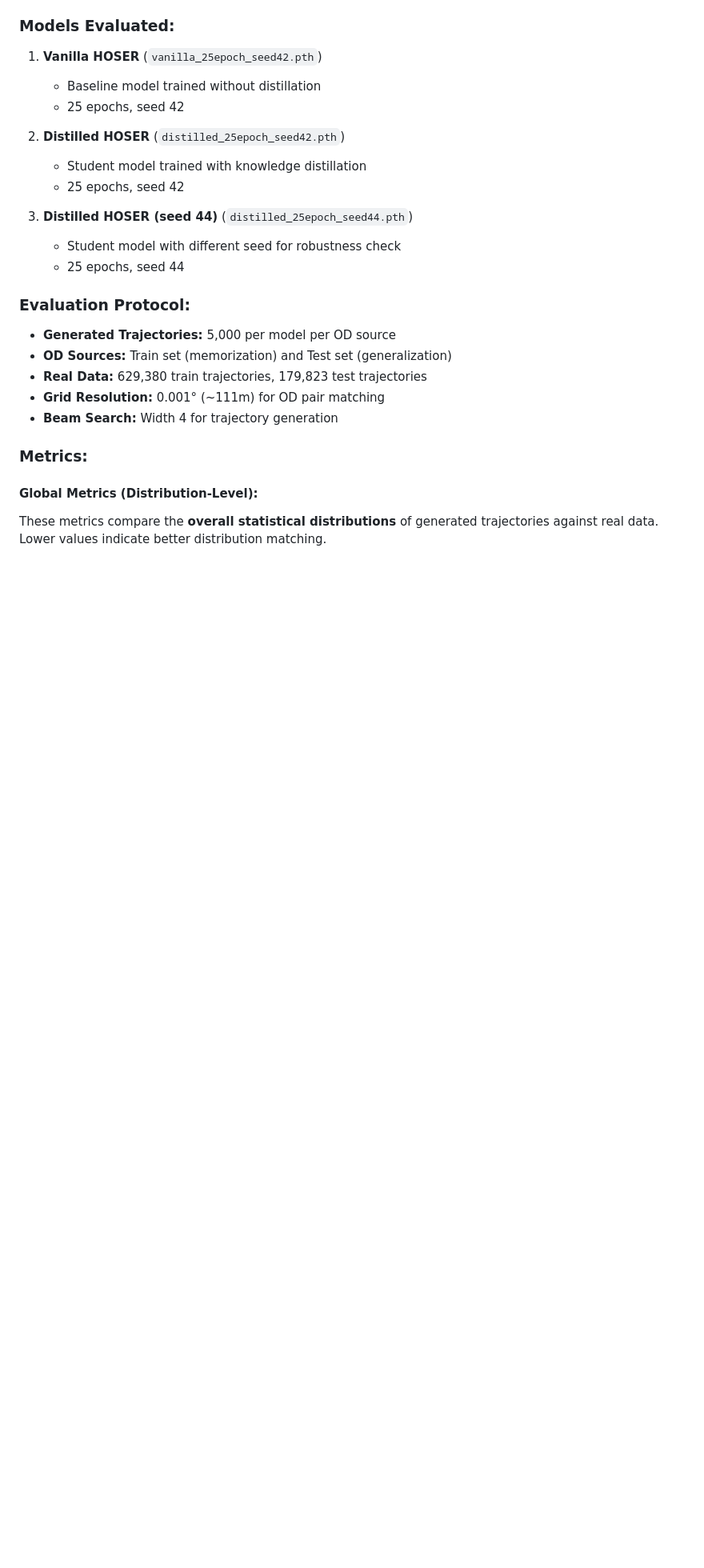
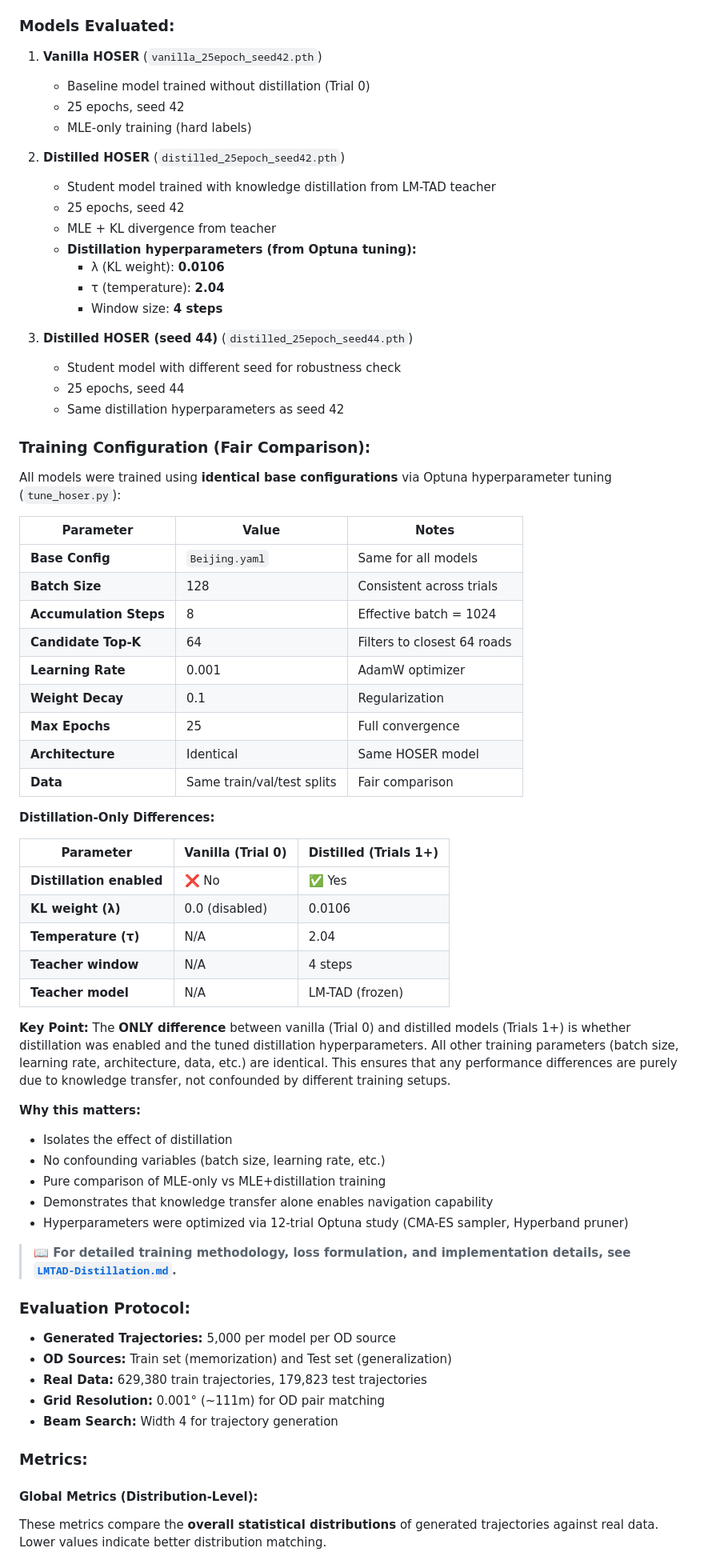
Before and after one commit to matercomus/HOSER, a Markdown page: hoser-distill-optuna-6/EVALUATION_ANALYSIS.md, the part around the change. Shown: that part at 80% size. Drawn GitHub-style; blank space fills up the shorter version.

Commit message:
📊 docs: add Optuna hyperparameters to evaluation analysis
Added actual distillation hyperparameters from tuning:
- λ (KL weight): 0.0106
- τ (temperature): 2.04
- Window size: 4 steps

Enhanced training configuration section:
- Clear table showing distillation-only differences
- Emphasized fair comparison (identical base config)
- Added reference to LMTAD-Distillation.md for methodology details
- Noted hyperparameters from 12-trial Optuna study

This makes the experimental setup completely transparent for thesis presentation.

```diff
--- a/hoser-distill-optuna-6/EVALUATION_ANALYSIS.md
+++ b/hoser-distill-optuna-6/EVALUATION_ANALYSIS.md
@@ -23,16 +23,60 @@ This analysis evaluates the performance of knowledge-distilled HOSER models agai
 
 ### Models Evaluated:
 1. **Vanilla HOSER** (`vanilla_25epoch_seed42.pth`)
-   - Baseline model trained without distillation
+   - Baseline model trained without distillation (Trial 0)
    - 25 epochs, seed 42
+   - MLE-only training (hard labels)
 
 2. **Distilled HOSER** (`distilled_25epoch_seed42.pth`)
-   - Student model trained with knowledge distillation
+   - Student model trained with knowledge distillation from LM-TAD teacher
    - 25 epochs, seed 42
+   - MLE + KL divergence from teacher
+   - **Distillation hyperparameters (from Optuna tuning):**
+     - λ (KL weight): **0.0106**
+     - τ (temperature): **2.04**
+     - Window size: **4 steps**
 
 3. **Distilled HOSER (seed 44)** (`distilled_25epoch_seed44.pth`)
    - Student model with different seed for robustness check
    - 25 epochs, seed 44
+   - Same distillation hyperparameters as seed 42
+
+### Training Configuration (Fair Comparison):
+
+All models were trained using **identical base configurations** via Optuna hyperparameter tuning (`tune_hoser.py`):
+
+| Parameter | Value | Notes |
+|-----------|-------|-------|
+| **Base Config** | `Beijing.yaml` | Same for all models |
+| **Batch Size** | 128 | Consistent across trials |
+| **Accumulation Steps** | 8 | Effective batch = 1024 |
+| **Candidate Top-K** | 64 | Filters to closest 64 roads |
+| **Learning Rate** | 0.001 | AdamW optimizer |
+| **Weight Decay** | 0.1 | Regularization |
+| **Max Epochs** | 25 | Full convergence |
+| **Architecture** | Identical | Same HOSER model |
+| **Data** | Same train/val/test splits | Fair comparison |
+
+**Distillation-Only Differences:**
+
+| Parameter | Vanilla (Trial 0) | Distilled (Trials 1+) |
+|-----------|-------------------|----------------------|
+| **Distillation enabled** | ❌ No | ✅ Yes |
+| **KL weight (λ)** | 0.0 (disabled) | 0.0106 |
+| **Temperature (τ)** | N/A | 2.04 |
+| **Teacher window** | N/A | 4 steps |
+| **Teacher model** | N/A | LM-TAD (frozen) |
+
+**Key Point:** The **ONLY difference** between vanilla (Trial 0) and distilled models (Trials 1+) is whether distillation was enabled and the tuned distillation hyperparameters. All other training parameters (batch size, learning rate, architecture, data, etc.) are identical. This ensures that any performance differences are purely due to knowledge transfer, not confounded by different training setups.
+
+**Why this matters:**
+- Isolates the effect of distillation
+- No confounding variables (batch size, learning rate, etc.)
+- Pure comparison of MLE-only vs MLE+distillation training
+- Demonstrates that knowledge transfer alone enables navigation capability
+- Hyperparameters were optimized via 12-trial Optuna study (CMA-ES sampler, Hyperband pruner)
+
+> **📖 For detailed training methodology, loss formulation, and implementation details, see [`LMTAD-Distillation.md`](../LMTAD-Distillation.md).**
 
 ### Evaluation Protocol:
 - **Generated Trajectories:** 5,000 per model per OD source
```
